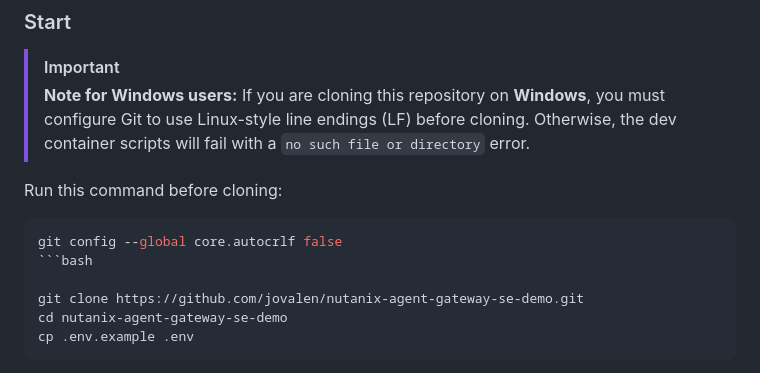
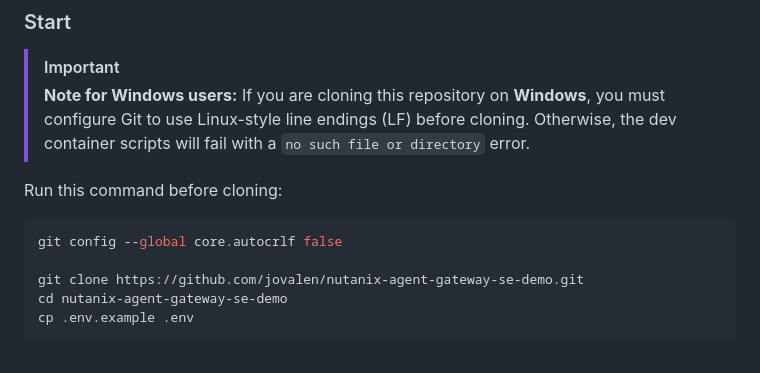
Before and after one commit to jovalen/nutanix-agent-gateway-se-demo, a Markdown page: README.md, the part around the change. Rendered like a GitHub page.

````diff
--- a/README.md
+++ b/README.md
@@ -123,7 +123,6 @@ Run this command before cloning:
 
 ```bash
 git config --global core.autocrlf false
-```bash
 
 git clone https://github.com/jovalen/nutanix-agent-gateway-se-demo.git
 cd nutanix-agent-gateway-se-demo
````
